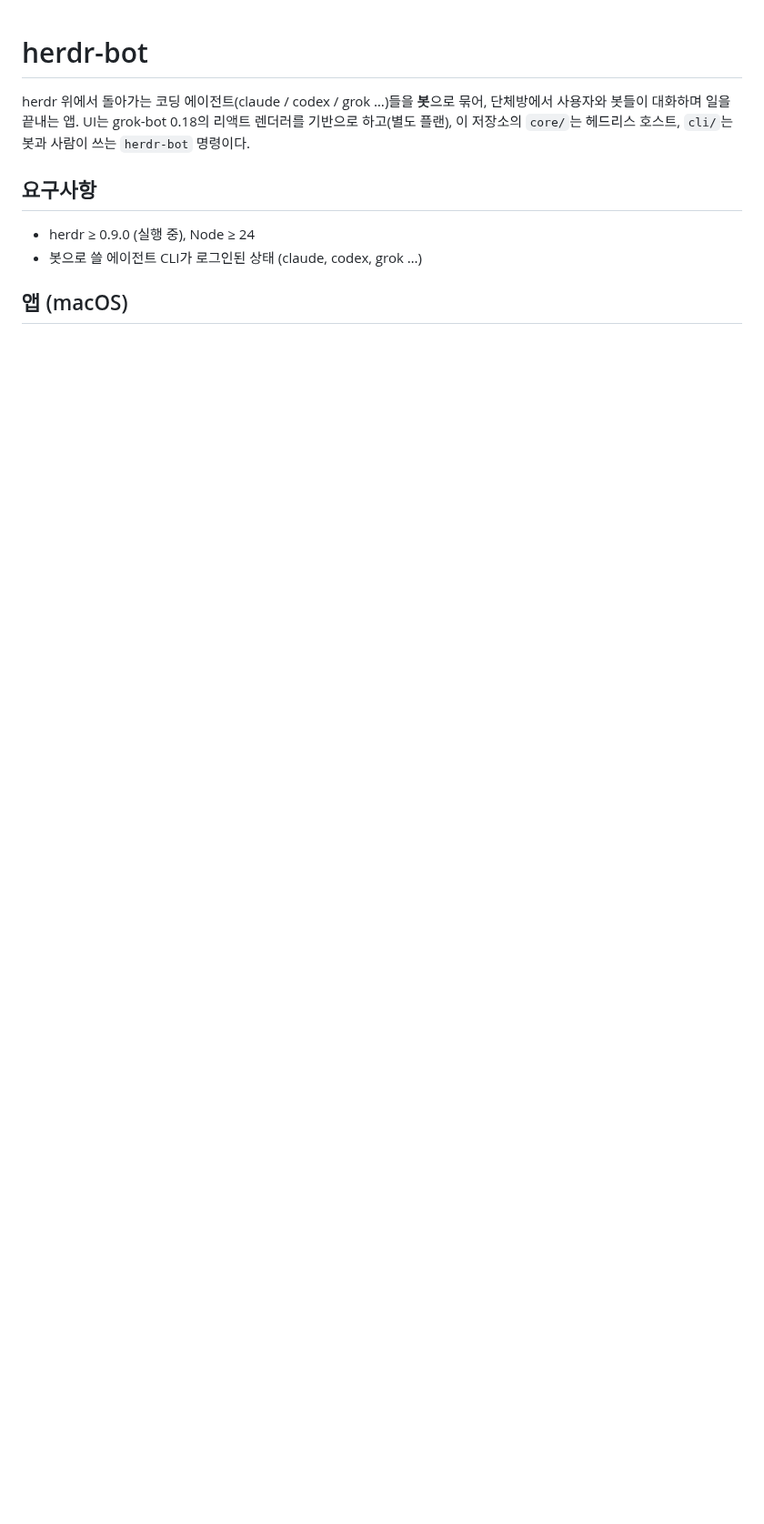
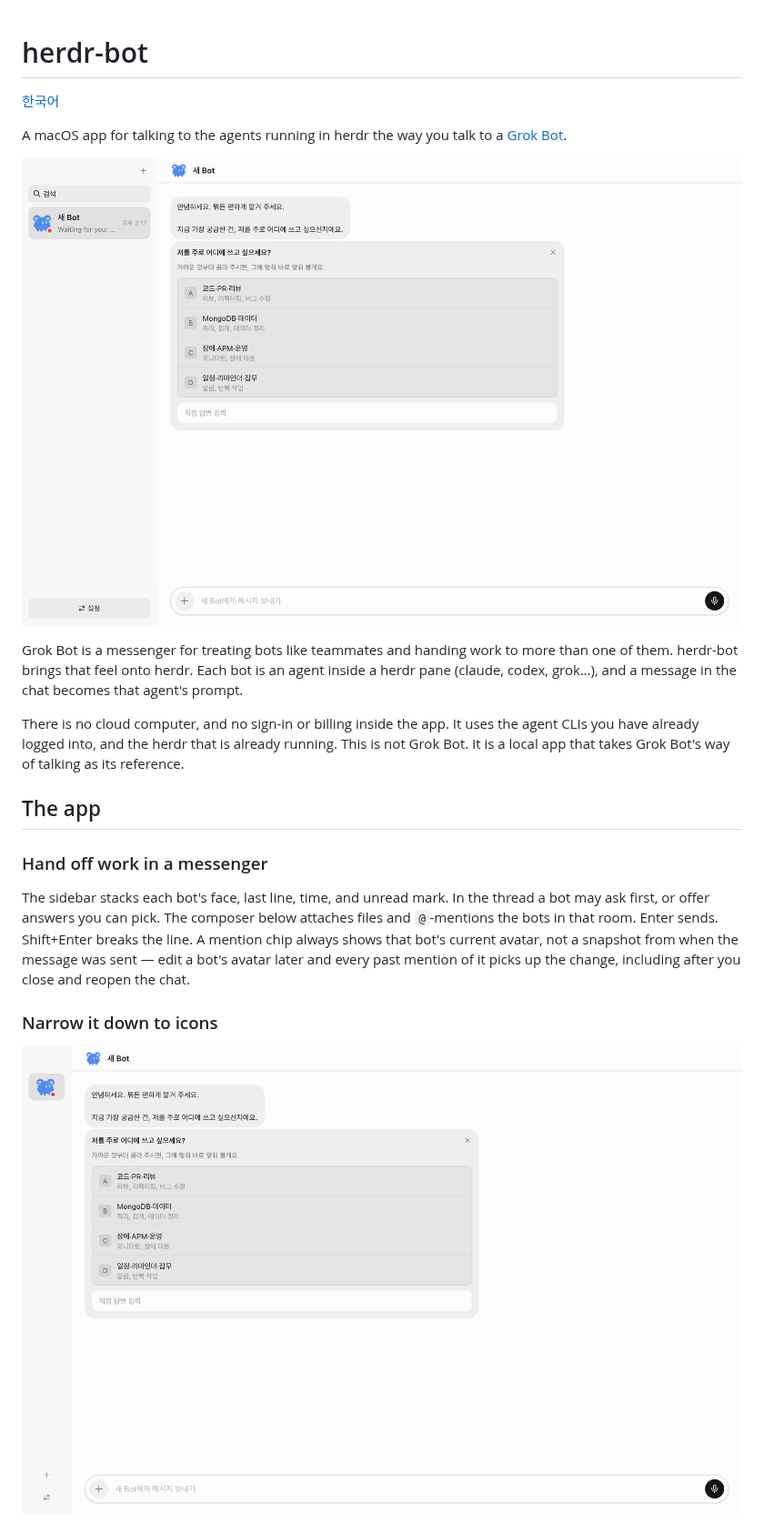
Before and after one commit to speardragon/herdr-bot, a Markdown page: README.md, the part around one of its changes. Shown at 91% size. Drawn GitHub-style; pictures changed too: docs/images/chat.png (added), docs/images/rail.png (added); blank space fills up the shorter version.

```diff
--- a/README.md
+++ b/README.md
@@ -1,10 +1,22 @@
 # herdr-bot
 
-herdr 위에서 돌아가는 코딩 에이전트(claude / codex / grok …)들을 **봇**으로 묶어, 단체방에서 사용자와 봇들이 대화하며 일을 끝내는 앱. UI는 grok-bot 0.18의 리액트 렌더러를 기반으로 하고(별도 플랜), 이 저장소의 `core/`는 헤드리스 호스트, `cli/`는 봇과 사람이 쓰는 `herdr-bot` 명령이다.
+[한국어](README.ko.md)
 
-## 요구사항
+A macOS app for talking to the agents running in herdr the way you talk to a [Grok Bot](https://x.ai/bot).
 
-- herdr ≥ 0.9.0 (실행 중), Node ≥ 24
-- 봇으로 쓸 에이전트 CLI가 로그인된 상태 (claude, codex, grok …)
+![A chat where a bot asks a question and offers choices](docs/images/chat.png)
 
-## 앱 (macOS)
+Grok Bot is a messenger for treating bots like teammates and handing work to more than one of them. herdr-bot brings that feel onto herdr. Each bot is an agent inside a herdr pane (claude, codex, grok…), and a message in the chat becomes that agent's prompt.
+
+There is no cloud computer, and no sign-in or billing inside the app. It uses the agent CLIs you have already logged into, and the herdr that is already running. This is not Grok Bot. It is a local app that takes Grok Bot's way of talking as its reference.
+
+## The app
+
+### Hand off work in a messenger
+
+The sidebar stacks each bot's face, last line, time, and unread mark. In the thread a bot may ask first, or offer answers you can pick. The composer below attaches files and `@`-mentions the bots in that room. Enter sends. Shift+Enter breaks the line. A mention chip always shows that bot's current avatar, not a snapshot from when the message was sent — edit a bot's avatar later and every past mention of it picks up the change, including after you close and reopen the chat.
+
+### Narrow it down to icons
+
+![A collapsed sidebar: avatars, plus a new-bot button and settings](docs/images/rail.png)
+
```
Also changed, not shown: other parts of README.md (+72 -61 lines), README.ko.md (added, +105 -0 lines), docs/images/new-chat.png (added), docs/images/settings.png (added), 1 other file.
